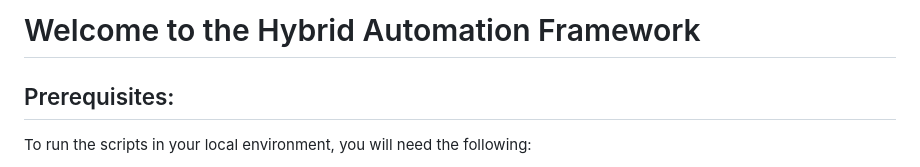
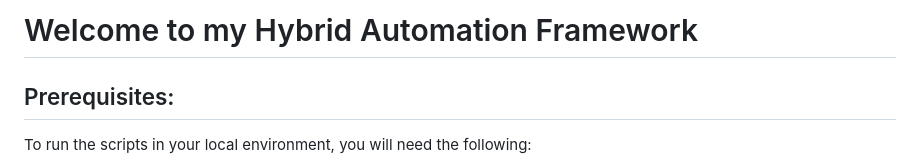
Before and after one commit to saptarshisankar/hybrid_automation, a Markdown page: Readme.md, the part around the change. Drawn GitHub-style.

```diff
--- a/Readme.md
+++ b/Readme.md
@@ -1,4 +1,4 @@
-# Welcome to the Hybrid Automation Framework
+# Welcome to my Hybrid Automation Framework
 
 ## Prerequisites:
 
```
